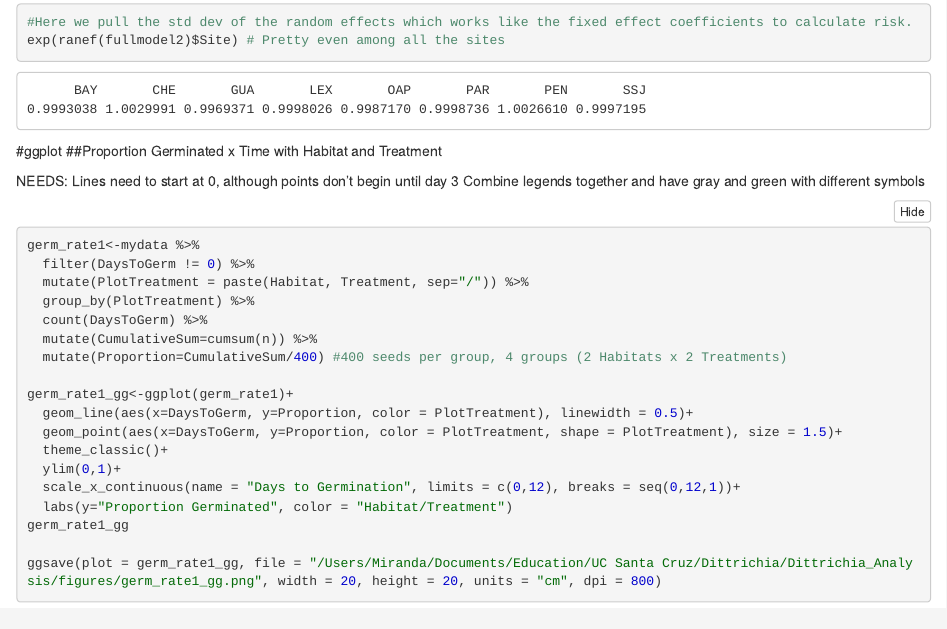
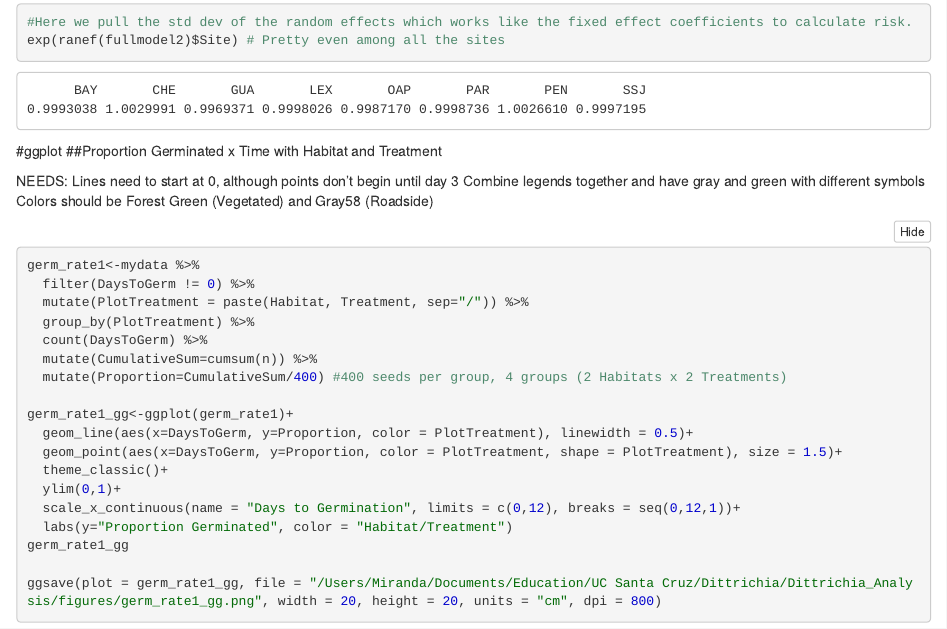
Before and after one commit to mkmelen/Dittrichia_Analysis, an R Markdown document (Code/borr_y1_habitat/seed_behavior.Rmd): the page in a window 1100 px wide, from 7090 px down. The pictures show the output file Code/borr_y1_habitat/seed_behavior.nb.html that the author committed with the source, opened offline.

Commit message:
More changes

````diff
--- a/Code/borr_y1_habitat/seed_behavior.Rmd
+++ b/Code/borr_y1_habitat/seed_behavior.Rmd
@@ -119,6 +119,7 @@ exp(ranef(fullmodel2)$Site) # Pretty even among all the sites
 NEEDS:
 Lines need to start at 0, although points don't begin until day 3
 Combine legends together and have gray and green with different symbols
+Colors should be Forest Green (Vegetated) and Gray58 (Roadside)
 ```{r}
 germ_rate1<-mydata %>%
   filter(DaysToGerm != 0) %>%
````
Also changed, not shown: Code/borr_y1_habitat/seed_behavior.nb.html.
